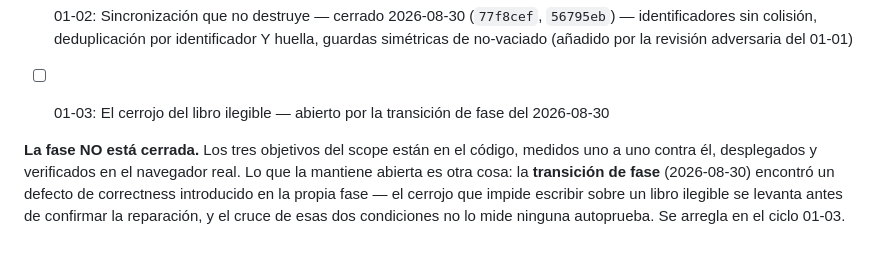
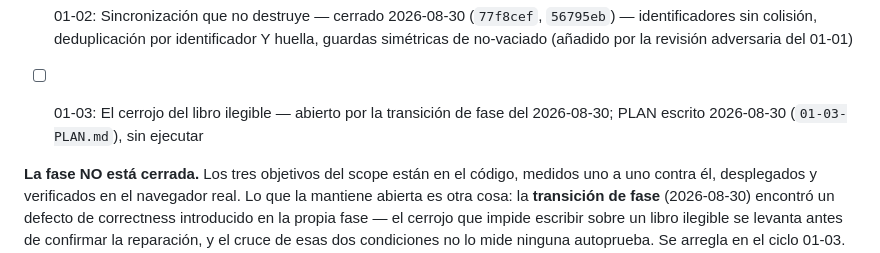
Before and after one commit to californiakid91/food, a Markdown page: .paul/ROADMAP.md, the part around the change. Drawn GitHub-style.

```diff
--- a/.paul/ROADMAP.md
+++ b/.paul/ROADMAP.md
@@ -52,7 +52,7 @@ Phases: 1 of 7 complete (Fase 0)
 - [x] 01-01: Arranque y guardado honestos — cerrado 2026-08-29 (`dd13e42`, `86ad865`) — carga incondicional de `ops`, rescate de un libro ilegible, errores de guardado visibles
 - [x] 01-02: Sincronización que no destruye — cerrado 2026-08-30 (`77f8cef`, `56795eb`) — identificadores sin colisión, deduplicación por identificador Y huella, guardas simétricas de no-vaciado (añadido por la revisión adversaria del 01-01)
 
-- [ ] 01-03: El cerrojo del libro ilegible — abierto por la transición de fase del 2026-08-30
+- [ ] 01-03: El cerrojo del libro ilegible — abierto por la transición de fase del 2026-08-30; PLAN escrito 2026-08-30 (`01-03-PLAN.md`), sin ejecutar
 
 **La fase NO está cerrada.** Los tres objetivos del scope están en el código, medidos uno a uno
 contra él, desplegados y verificados en el navegador real. Lo que la mantiene abierta es otra cosa:
```
Also changed, not shown: .paul/STATE.md (+20 -17 lines), 1 other file.
